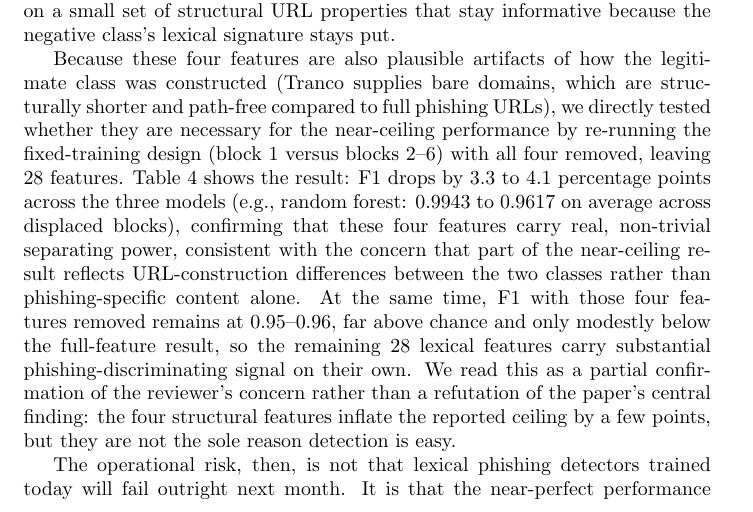
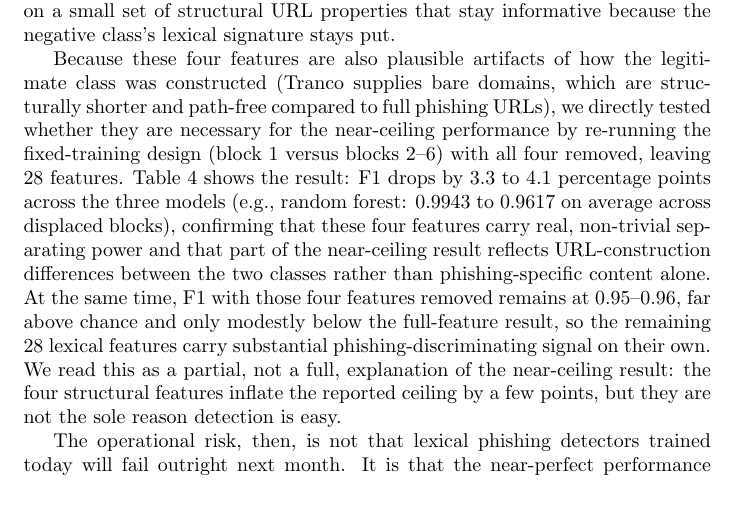
Before and after one commit to JuanAvilesP3/jjcit-deriva-phishing, a LaTeX paper (paper/main.tex): part of page 8 of 10, cut so that both start at the same text. Compiled offline with pdfLaTeX.

Commit message:
fix: remove leaked reviewer-response phrasing from ablation discussion (round-2 review)
"We read this as a partial confirmation of the reviewer's concern" reads
as leaked reviewer-response text rather than a self-contained research
finding. Rewritten to state the same conclusion (the four structural
features partially, not fully, explain the near-ceiling result) without
referencing an external reviewer.

Co-Authored-By: Claude Sonnet 5 <noreply@anthropic.com>

```diff
--- a/paper/main.tex
+++ b/paper/main.tex
@@ -161,7 +161,7 @@ Degradation from temporal displacement is real and statistically supported in ag
 
 Direct feature-level evidence supports this reading. The distributional shift in individual lexical features between the earliest and latest temporal blocks is modest (Figure~\ref{fig:desplazamiento}): \texttt{url\_entropy} shows a small rightward shift, but \texttt{url\_length} is essentially unchanged and both \texttt{num\_suspicious\_keywords} and \texttt{has\_ip\_address} remain near-constant, low-variance flags throughout the whole period. Feature importance is correspondingly stable across all six temporal blocks (Figure~\ref{fig:importancia}): \texttt{is\_https}, \texttt{path\_length}, \texttt{num\_slashes}, and \texttt{url\_length} dominate in every block, with no block introducing a qualitatively different top feature. The model is not relying on a fragile, campaign-specific signal that erodes over time; it is relying on a small set of structural URL properties that stay informative because the negative class's lexical signature stays put.
 
-Because these four features are also plausible artifacts of how the legitimate class was constructed (Tranco supplies bare domains, which are structurally shorter and path-free compared to full phishing URLs), we directly tested whether they are necessary for the near-ceiling performance by re-running the fixed-training design (block 1 versus blocks 2--6) with all four removed, leaving 28 features. Table~\ref{tab:ablation} shows the result: F1 drops by 3.3 to 4.1 percentage points across the three models (e.g., random forest: 0.9943 to 0.9617 on average across displaced blocks), confirming that these four features carry real, non-trivial separating power, consistent with the concern that part of the near-ceiling result reflects URL-construction differences between the two classes rather than phishing-specific content alone. At the same time, F1 with those four features removed remains at 0.95--0.96, far above chance and only modestly below the full-feature result, so the remaining 28 lexical features carry substantial phishing-discriminating signal on their own. We read this as a partial confirmation of the reviewer's concern rather than a refutation of the paper's central finding: the four structural features inflate the reported ceiling by a few points, but they are not the sole reason detection is easy.
+Because these four features are also plausible artifacts of how the legitimate class was constructed (Tranco supplies bare domains, which are structurally shorter and path-free compared to full phishing URLs), we directly tested whether they are necessary for the near-ceiling performance by re-running the fixed-training design (block 1 versus blocks 2--6) with all four removed, leaving 28 features. Table~\ref{tab:ablation} shows the result: F1 drops by 3.3 to 4.1 percentage points across the three models (e.g., random forest: 0.9943 to 0.9617 on average across displaced blocks), confirming that these four features carry real, non-trivial separating power and that part of the near-ceiling result reflects URL-construction differences between the two classes rather than phishing-specific content alone. At the same time, F1 with those four features removed remains at 0.95--0.96, far above chance and only modestly below the full-feature result, so the remaining 28 lexical features carry substantial phishing-discriminating signal on their own. We read this as a partial, not a full, explanation of the near-ceiling result: the four structural features inflate the reported ceiling by a few points, but they are not the sole reason detection is easy.
 
 \begin{table}[h]
 \centering
```
